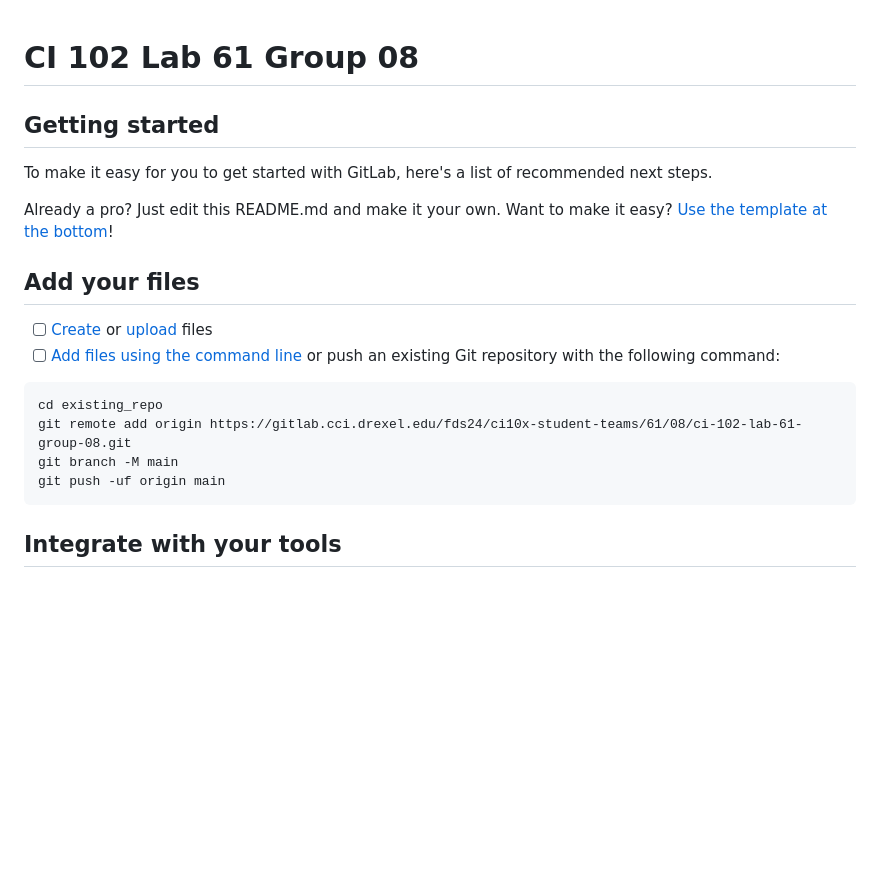
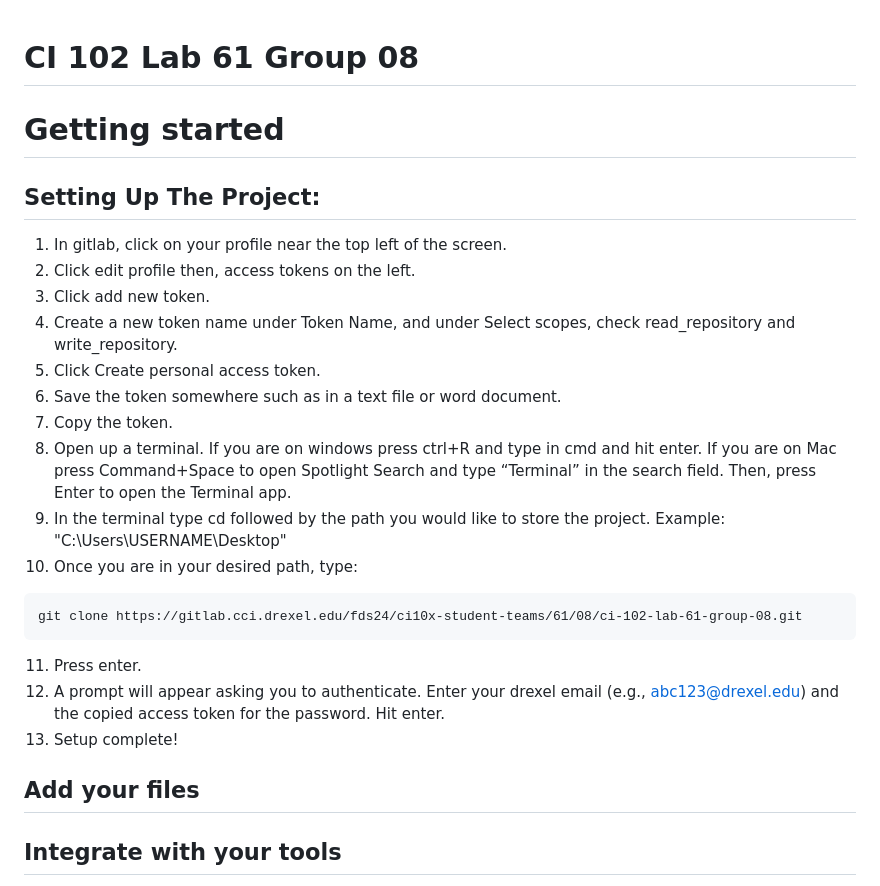
Before and after one commit to bobby534/DrexelFootTrafficProject, a Markdown page: README.md, the part around the change. Drawn GitHub-style; blank space fills up the shorter version.

````diff
--- a/README.md
+++ b/README.md
@@ -1,24 +1,28 @@
 # CI 102 Lab 61 Group 08
 
+# Getting started
 
-
-## Getting started
-
-To make it easy for you to get started with GitLab, here's a list of recommended next steps.
-
-Already a pro? Just edit this README.md and make it your own. Want to make it easy? [Use the template at the bottom](#editing-this-readme)!
+## Setting Up The Project:
+1. In gitlab, click on your profile near the top left of the screen.
+2. Click edit profile then, access tokens on the left.
+3. Click add new token.
+4. Create a new token name under Token Name, and under Select scopes, check read_repository and write_repository.
+5. Click Create personal access token.
+6. Save the token somewhere such as in a text file or word document.
+7. Copy the token.
+8. Open up a terminal. If you are on windows press ctrl+R and type in cmd and hit enter. If you are on  Mac press Command+Space to open Spotlight Search and type “Terminal” in the search field. Then, press Enter to open the Terminal app.
+9. In the terminal type cd followed by the path you would like to store the project. Example: "C:\Users\USERNAME\Desktop"
+10. Once you are in your desired path, type:
+```
+git clone https://gitlab.cci.drexel.edu/fds24/ci10x-student-teams/61/08/ci-102-lab-61-group-08.git
+```
+11. Press enter.
+12. A prompt will appear asking you to authenticate. Enter your drexel email (e.g., abc123@drexel.edu) and the copied access token for the password. Hit enter.
+13. Setup complete!
 
 ## Add your files
 
-- [ ] [Create](https://docs.gitlab.com/ee/user/project/repository/web_editor.html#create-a-file) or [upload](https://docs.gitlab.com/ee/user/project/repository/web_editor.html#upload-a-file) files
-- [ ] [Add files using the command line](https://docs.gitlab.com/ee/gitlab-basics/add-file.html#add-a-file-using-the-command-line) or push an existing Git repository with the following command:
 
-```
-cd existing_repo
-git remote add origin https://gitlab.cci.drexel.edu/fds24/ci10x-student-teams/61/08/ci-102-lab-61-group-08.git
-git branch -M main
-git push -uf origin main
-```
 
 ## Integrate with your tools
 
````
